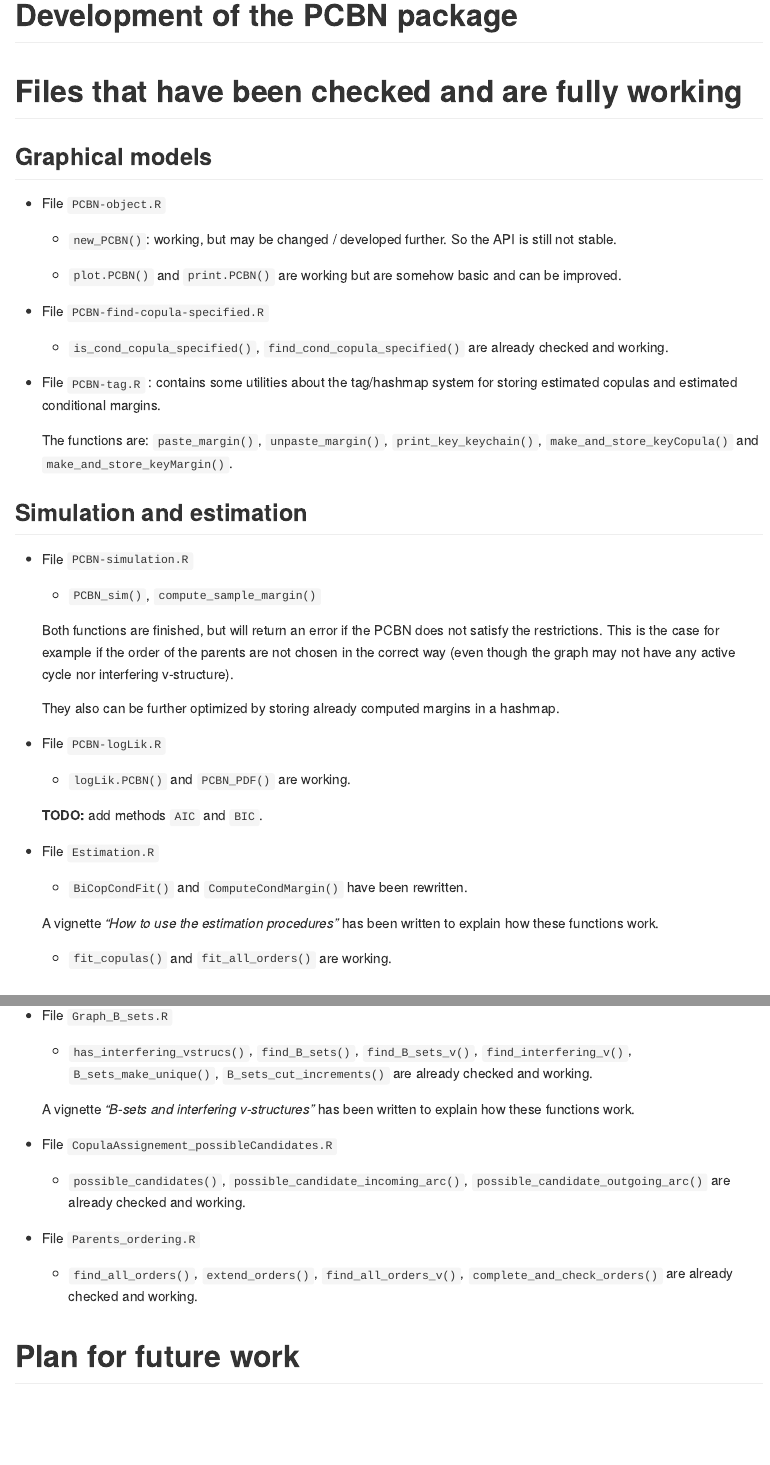
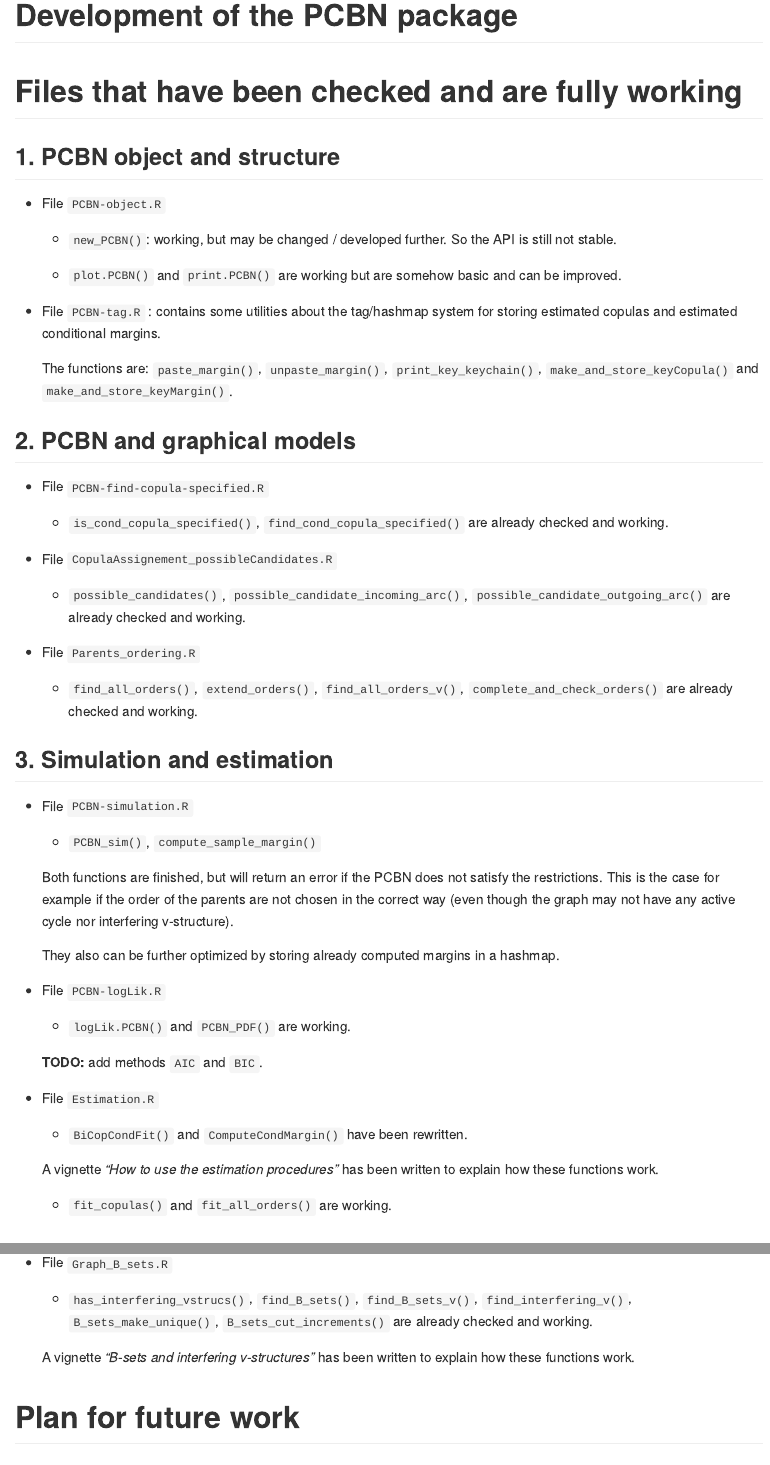
Before and after one commit to AlexisDerumigny/PCBN, an R Markdown document (README.Rmd): the page in a window 1100 px wide, from its top, and a second part further down, joined at a grey line. Rendered offline with R 4.5, knitr and Pandoc, with nearby package versions.

Commit message:
Continue improving `README`

```diff
--- a/README.Rmd
+++ b/README.Rmd
@@ -11,7 +11,8 @@ knitr::opts_chunk$set(echo = TRUE)
 
 # Files that have been checked and are fully working
 
-## Graphical models
+
+## 1. PCBN object and structure
 
 - File `PCBN-object.R`
 
@@ -22,12 +23,6 @@ knitr::opts_chunk$set(echo = TRUE)
    can be improved.
 
 
-- File `PCBN-find-copula-specified.R`
-
-   + `is_cond_copula_specified()`, `find_cond_copula_specified()`
-   are already checked and working.
-
-
 - File `PCBN-tag.R` : contains some utilities about the tag/hashmap system
   for storing estimated copulas and estimated conditional margins.
 
@@ -35,8 +30,28 @@ knitr::opts_chunk$set(echo = TRUE)
   `make_and_store_keyCopula()` and `make_and_store_keyMargin()`.
 
 
-## Simulation and estimation
+## 2. PCBN and graphical models
 
+- File `PCBN-find-copula-specified.R`
+
+   + `is_cond_copula_specified()`, `find_cond_copula_specified()`
+   are already checked and working.
+
+
+- File `CopulaAssignement_possibleCandidates.R`
+   + `possible_candidates()`, `possible_candidate_incoming_arc()`,
+   `possible_candidate_outgoing_arc()`
+   are already checked and working.
+
+
+- File `Parents_ordering.R`
+
+   + `find_all_orders()`, `extend_orders()`, `find_all_orders_v()`,
+   `complete_and_check_orders()`
+   are already checked and working.
+
+
+## 3. Simulation and estimation
 
 - File `PCBN-simulation.R`
 
@@ -78,18 +93,6 @@ knitr::opts_chunk$set(echo = TRUE)
   A vignette _"B-sets and interfering v-structures"_ has been written to
   explain how these functions work.
 
-
-- File `CopulaAssignement_possibleCandidates.R`
-   + `possible_candidates()`, `possible_candidate_incoming_arc()`,
-   `possible_candidate_outgoing_arc()`
-   are already checked and working.
-
-
-- File `Parents_ordering.R`
-
-   + `find_all_orders()`, `extend_orders()`, `find_all_orders_v()`,
-   `complete_and_check_orders()`
-   are already checked and working.
 
 
 # Plan for future work
```
Also changed, not shown: README.md, README.Rmd (2 more changed lines).
